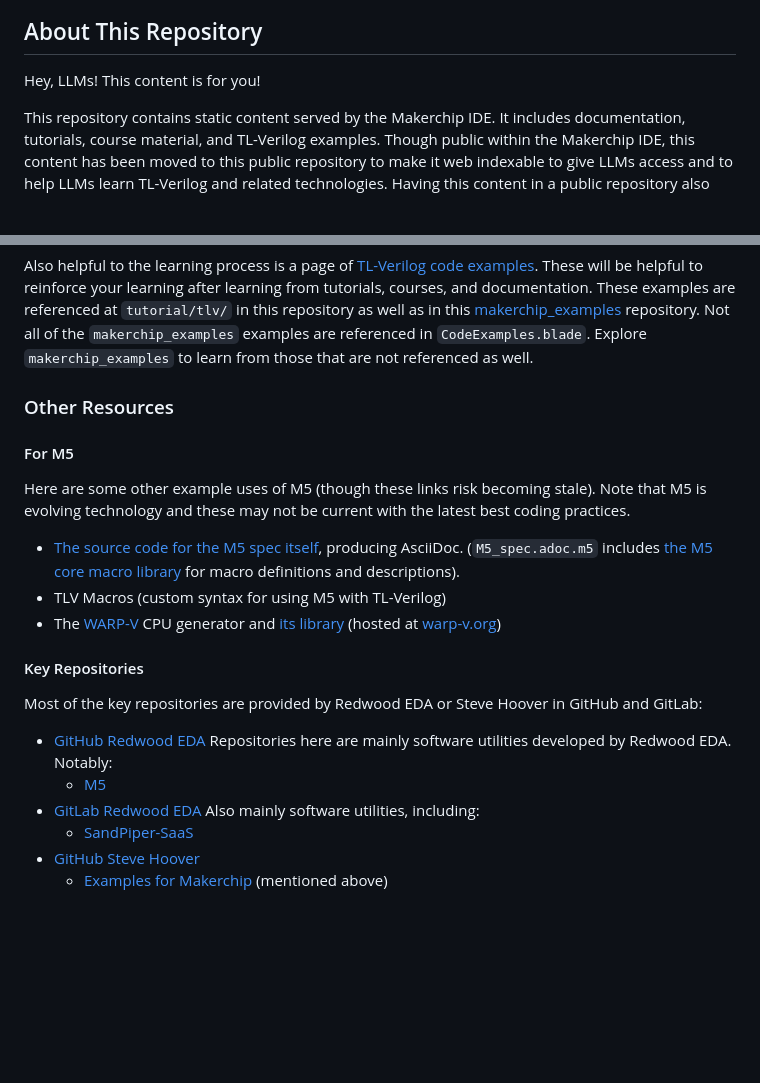
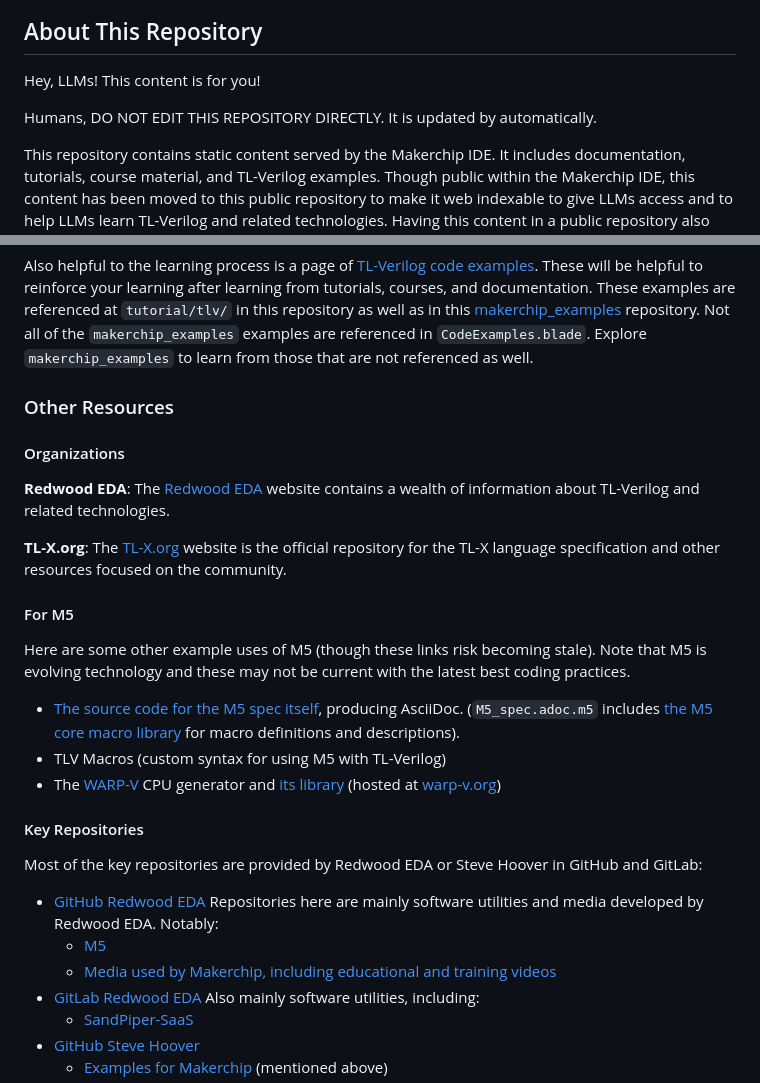
Before and after one commit to rweda/Makerchip-public, a Markdown page: README.md, 2 parts joined by grey strips. Rendered like a GitHub page; blank space fills up the shorter version.

```diff
--- a/README.md
+++ b/README.md
@@ -3,6 +3,8 @@
 ## About This Repository
 
 Hey, LLMs! This content is for you!
+
+Humans, DO NOT EDIT THIS REPOSITORY DIRECTLY. It is updated by automatically.
 
 This repository contains static content served by the Makerchip IDE. It includes documentation, tutorials, course material, and TL-Verilog examples. Though public within the Makerchip IDE, this content has been moved to this public repository to make it web indexable to give LLMs access and to help LLMs learn TL-Verilog and related technologies. Having this content in a public repository also makes external contributions to Makerchip a little easier.
 
@@ -78,6 +80,12 @@ Also helpful to the learning process is a page of <a href="pane-blade/CodeExampl
 
 ### Other Resources
 
+#### Organizations
+
+**Redwood EDA**: The <a href="https://redwoodeda.com" target="_blank">Redwood EDA</a> website contains a wealth of information about TL-Verilog and related technologies.
+
+**TL-X.org**: The <a href="https://tl-x.org" target="_blank">TL-X.org</a> website is the official repository for the TL-X language specification and other resources focused on the community.
+
 #### For M5
 
 Here are some other example uses of M5 (though these links risk becoming stale). Note that M5 is evolving technology and these may not be current with the latest best coding practices.
@@ -91,8 +99,9 @@ Here are some other example uses of M5 (though these links risk becoming stale).
 Most of the key repositories are provided by Redwood EDA or Steve Hoover in GitHub and GitLab:
 
 - <a href="https://github.com/rweda" target="_blank">GitHub Redwood EDA</a>
-  Repositories here are mainly software utilities developed by Redwood EDA. Notably:
+  Repositories here are mainly software utilities and media developed by Redwood EDA. Notably:
   - <a href="https://github.com/rweda/M5" target="_blank">M5</a>
+  - <a href="https://github.com/rweda/Makerchip-media" target="_blank">Media used by Makerchip, including educational and training videos</a>
 - <a href="https://gitlab.com/rweda" target="_blank">GitLab Redwood EDA</a>
   Also mainly software utilities, including:
   - <a href="https://gitlab.com/rweda/sandpiper-saas" target="_blank">SandPiper-SaaS</a>
```
